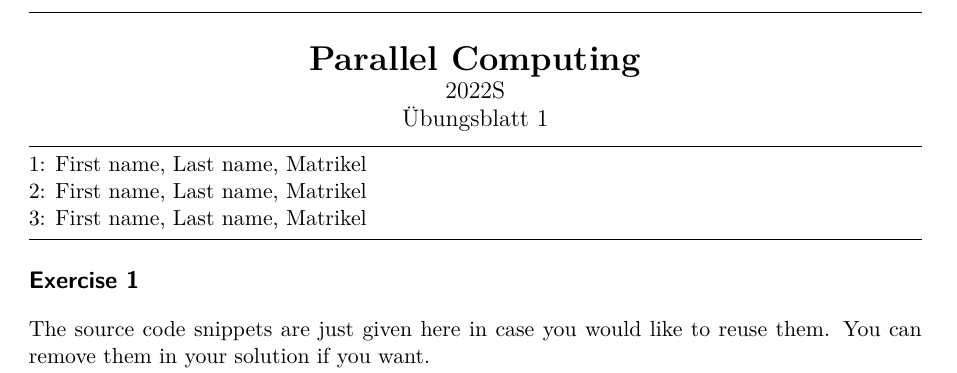
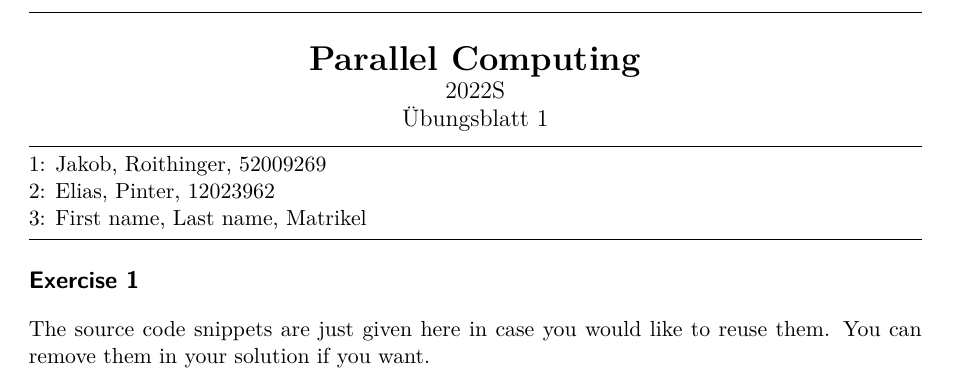
Before and after one commit to jJup0/UE1, a LaTeX document (u1_sol_template/solution_u1.tex): part of page 1 of 5, cut so that both start at the same text. Compiled offline with pdfLaTeX.

Commit message:
added name and matnr to latex file

```diff
--- a/u1_sol_template/solution_u1.tex
+++ b/u1_sol_template/solution_u1.tex
@@ -60,8 +60,8 @@ TU Wien}
 \vspace*{1ex}
 
 \noindent
-1: First name, Last name, Matrikel\\
-2: First name, Last name, Matrikel\\
+1: Jakob, Roithinger, 52009269\\
+2: Elias, Pinter, 12023962\\
 3: First name, Last name, Matrikel
 
 \vspace*{1ex}
```
Also changed, not shown: 1 other file.
